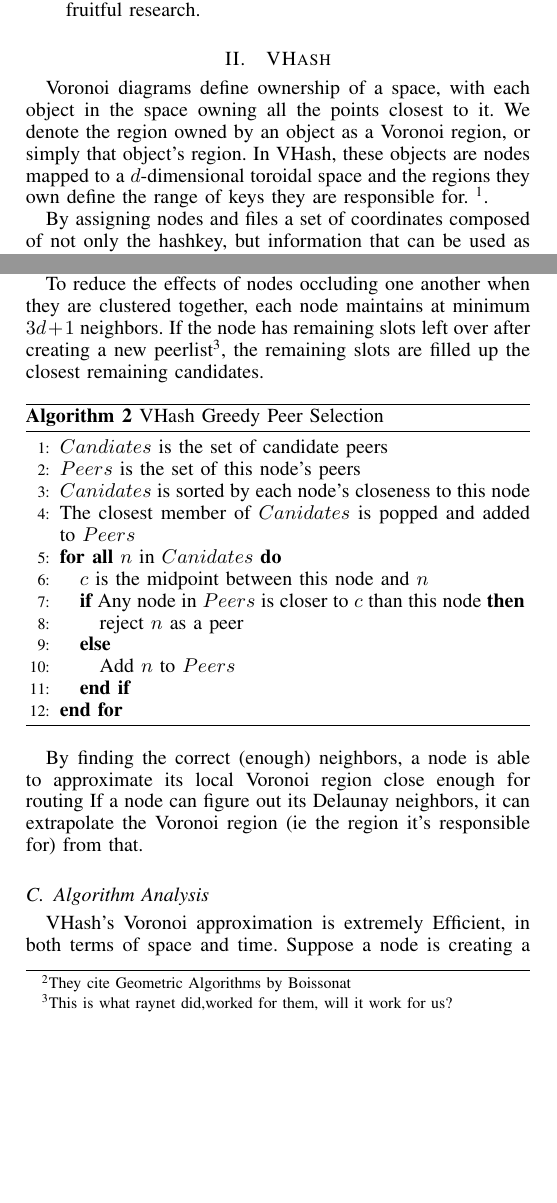
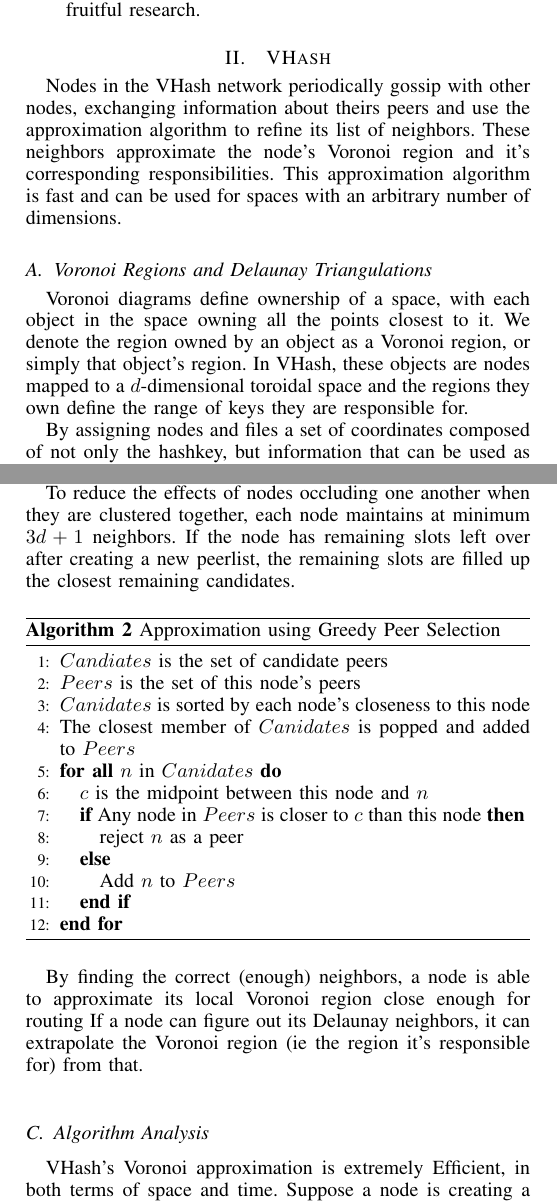
Before and after one commit to BrendanBenshoof/Vhash-experimental, a LaTeX paper (fullpaper.tex): two parts of the columns of pages 1 and 2 of 6, joined at a grey line, cut so that both start at the same text, the shorter picture padded with empty space. Compiled offline with pdfLaTeX.

Commit message:
I need to step away from section 2
It may need a complete rewrite, but the bulk of the information is there
now, sans key gneeration

```diff
--- a/fullpaper.tex
+++ b/fullpaper.tex
@@ -87,8 +87,15 @@ Our paper presents the following:
 
 
 \section{VHash}
-Voronoi diagrams define ownership of a space, with each object in the space owning all the points closest to it.  We denote the region owned by an object as a Voronoi region, or simply that object's region.  In VHash, these objects are nodes mapped to a $d$-dimensional toroidal space and the regions they own define the range of keys they are responsible for.  \footnote{If Chord defined node responsibility in terms of distance to the key, Chord would be a 1-dimensional Voronoi diagram}.
 
+%The what:
+Nodes in the VHash network periodically gossip with other nodes, exchanging information about theirs peers and use the approximation algorithm to refine its list of neighbors.  These neighbors approximate the node's Voronoi region and it's corresponding responsibilities.  This approximation algorithm is fast and can be used for spaces with an arbitrary number of dimensions.
+
+
+\subsection{Voronoi Regions and Delaunay Triangulations}
+Voronoi diagrams define ownership of a space, with each object in the space owning all the points closest to it.  We denote the region owned by an object as a Voronoi region, or simply that object's region.  In VHash, these objects are nodes mapped to a $d$-dimensional toroidal space and the regions they own define the range of keys they are responsible for.
+
+%The why
 By assigning nodes and files a set of coordinates composed of not only the hashkey, but information that can be used as a metric for routing,  allows us to optimize routing in the the network along that metric without jeopardizing the distributed quality of the network.  We are particularly interested in embedding latency as a measurement of true distance between nodes.  Algorithm \ref{latency} describes the process for performing a minimum latency embedding using VHash.
 
 
@@ -166,2 +134 @@ As VHash uses multiple dimensions, responsibility for a key is assigned to the n
 
-VHash does not strictly solve Voronoi diagrams \cite{voronoi} for two reasons.  First, the toroidal nature of the space preclude the traditional means of solving for Voronoi regions. Second, computing a Voronoi diagram in spaces where $d \geq 3$ is prohibitively expensive \cite{raynet}\footnote{They cite Geometric Algorithms by Boissonat} and most of the efficient algorithms concern themselves with obtaining a Voronoi diagram of the entire space, rather than from the perspective of a distributed network, with each member calculating its own region. Rather than attempt to calculate the Voronoi region of each node, our algorithm simply filters locations, assigning responsibility to the nearest node.
@@ -172,11 +145,11 @@ The calculation is straightforward.  After a node receives it's neighbor's peerl
 
 %compare to richard's fast algorithm
 
-To reduce the effects of nodes occluding one another when they are clustered together, each node maintains at minimum $3d+1$ neighbors.  If the node has remaining slots left over after creating a new peerlist\footnote{This is what raynet did,worked for them, will it work for us?}, the remaining slots are filled up the closest remaining candidates.
+To reduce the effects of nodes occluding one another when they are clustered together, each node maintains at minimum $3d+1$ neighbors.  If the node has remaining slots left over after creating a new peerlist, the remaining slots are filled up the closest remaining candidates.
 
 
 \begin{algorithm}
-\caption{VHash Greedy Peer Selection}
+\caption{Approximation using Greedy Peer Selection}
 \label{peer}
 \begin{algorithmic}[1]  % the number is how many
 	\STATE $Candiates$ is the set of candidate peers
```
Also changed, not shown: fullpaper.pdf, fullpaper.tex (81 more changed lines).
